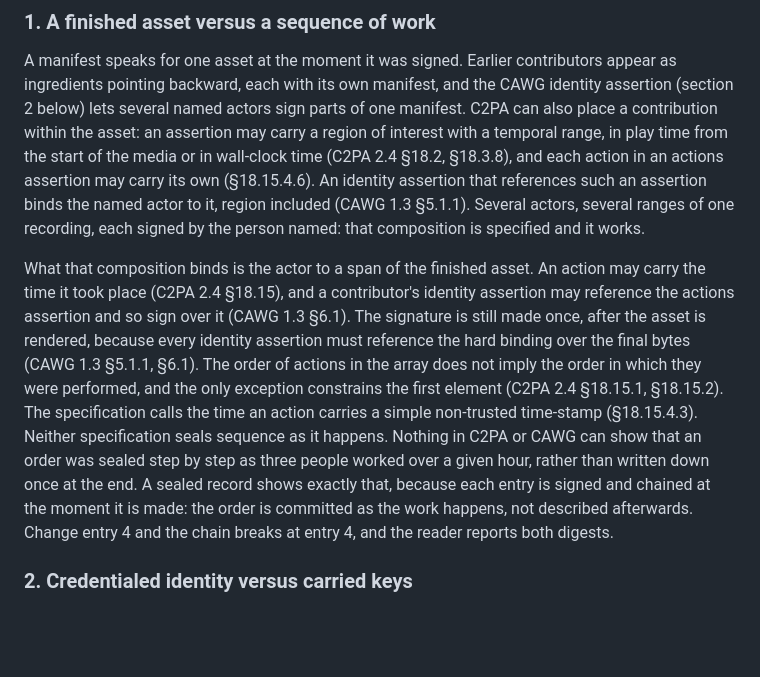
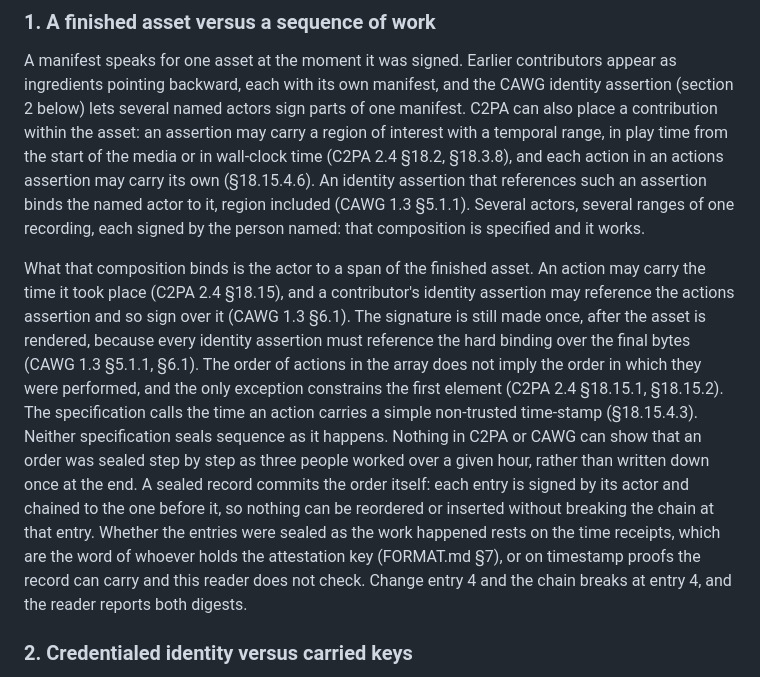
Before and after one commit to juanlentino/sealedrecord, a Markdown page: COMPARISON.md, the part around the change. Drawn GitHub-style; blank space fills up the shorter version.

Commit message:
docs(comparison): narrow the closing claim to what the chain proves
The sentence said the order is committed as the work happens. That
credits the chain with a time property it does not carry. A chain can be
built entirely at the end and still hold, because each digest commits to
the one before it and to nothing about when either was made.

What the chain proves is order and integrity: nothing can be reordered or
inserted without breaking it at that entry. Whether the entries were
sealed as the work happened is a separate question, and it rests on the
time receipts, which prove only that the holder of the attestation key
saw a hash at a time and are as strong as trust in that key and its clock
(FORMAT.md §7), or on timestamp proofs the record can carry and this
reader lists as unchecked.

This is the same overclaim the paragraph corrects on the C2PA side, made
on this side. The record's advantage over a manifest here is the chain,
not contemporaneity.

Co-Authored-By: Claude Opus 5 <noreply@anthropic.com>

```diff
--- a/COMPARISON.md
+++ b/COMPARISON.md
@@ -16,7 +16,7 @@ It was written by a member of the content-authenticity community against C2PA Te
 
 A manifest speaks for one asset at the moment it was signed. Earlier contributors appear as ingredients pointing backward, each with its own manifest, and the CAWG identity assertion (section 2 below) lets several named actors sign parts of one manifest. C2PA can also place a contribution within the asset: an assertion may carry a region of interest with a temporal range, in play time from the start of the media or in wall-clock time (C2PA 2.4 §18.2, §18.3.8), and each action in an actions assertion may carry its own (§18.15.4.6). An identity assertion that references such an assertion binds the named actor to it, region included (CAWG 1.3 §5.1.1). Several actors, several ranges of one recording, each signed by the person named: that composition is specified and it works.
 
-What that composition binds is the actor to a span of the finished asset. An action may carry the time it took place (C2PA 2.4 §18.15), and a contributor's identity assertion may reference the actions assertion and so sign over it (CAWG 1.3 §6.1). The signature is still made once, after the asset is rendered, because every identity assertion must reference the hard binding over the final bytes (CAWG 1.3 §5.1.1, §6.1). The order of actions in the array does not imply the order in which they were performed, and the only exception constrains the first element (C2PA 2.4 §18.15.1, §18.15.2). The specification calls the time an action carries a simple non-trusted time-stamp (§18.15.4.3). Neither specification seals sequence as it happens. Nothing in C2PA or CAWG can show that an order was sealed step by step as three people worked over a given hour, rather than written down once at the end. A sealed record shows exactly that, because each entry is signed and chained at the moment it is made: the order is committed as the work happens, not described afterwards. Change entry 4 and the chain breaks at entry 4, and the reader reports both digests.
+What that composition binds is the actor to a span of the finished asset. An action may carry the time it took place (C2PA 2.4 §18.15), and a contributor's identity assertion may reference the actions assertion and so sign over it (CAWG 1.3 §6.1). The signature is still made once, after the asset is rendered, because every identity assertion must reference the hard binding over the final bytes (CAWG 1.3 §5.1.1, §6.1). The order of actions in the array does not imply the order in which they were performed, and the only exception constrains the first element (C2PA 2.4 §18.15.1, §18.15.2). The specification calls the time an action carries a simple non-trusted time-stamp (§18.15.4.3). Neither specification seals sequence as it happens. Nothing in C2PA or CAWG can show that an order was sealed step by step as three people worked over a given hour, rather than written down once at the end. A sealed record commits the order itself: each entry is signed by its actor and chained to the one before it, so nothing can be reordered or inserted without breaking the chain at that entry. Whether the entries were sealed as the work happened rests on the time receipts, which are the word of whoever holds the attestation key (FORMAT.md §7), or on timestamp proofs the record can carry and this reader does not check. Change entry 4 and the chain breaks at entry 4, and the reader reports both digests.
 
 ### 2. Credentialed identity versus carried keys
 
```
Also changed, not shown: CHANGELOG.md (+1 -1 lines).
